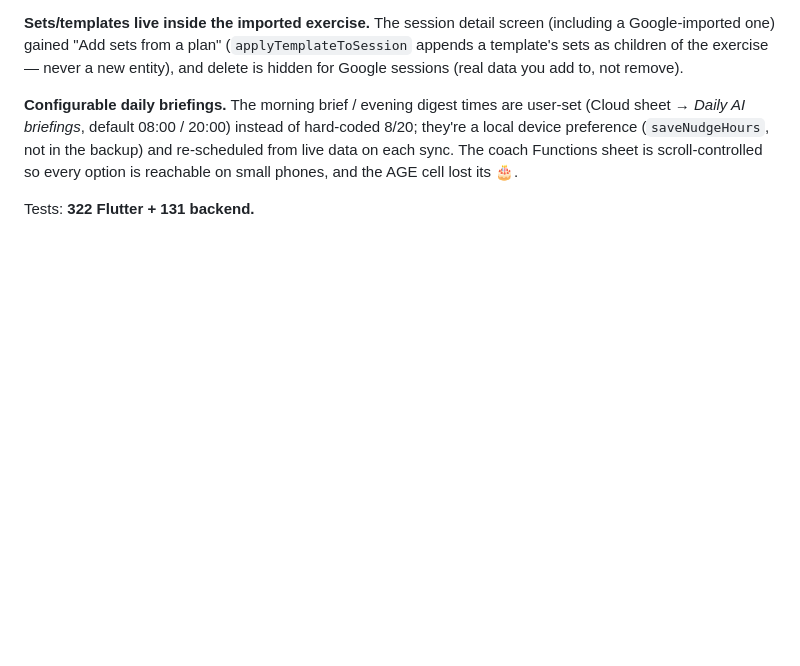
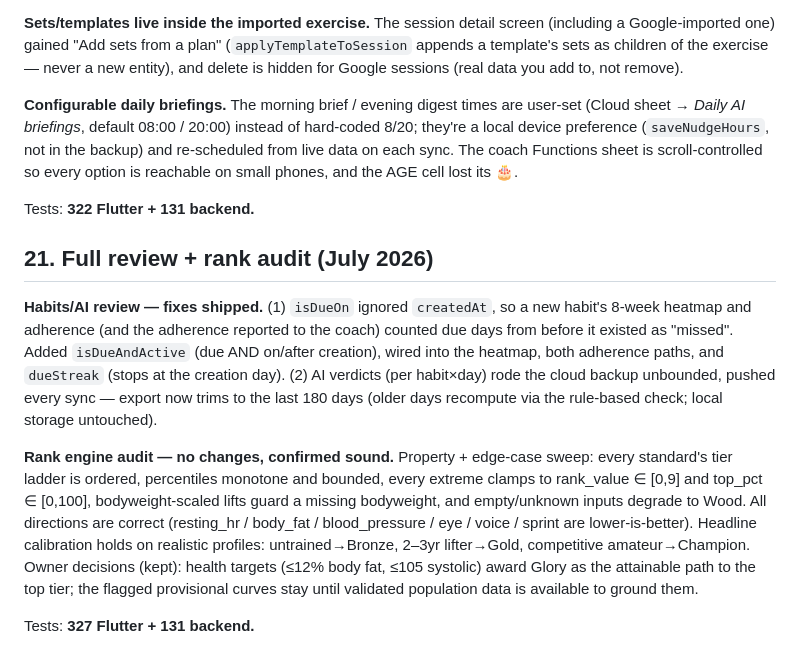
Before and after one commit to erolcem/physical, a Markdown page: ARCHITECTURE.md, the part around the change. Drawn GitHub-style; blank space fills up the shorter version.

Commit message:
Document full review + rank audit outcome (ARCHITECTURE §21)
Co-Authored-By: Claude Fable 5 <noreply@anthropic.com>
Claude-Session: https://claude.ai/code/session_01C56xyypnGRyk2pG7ebYGDb

```diff
--- a/ARCHITECTURE.md
+++ b/ARCHITECTURE.md
@@ -665,3 +665,26 @@ scroll-controlled so every option is reachable on small phones, and the AGE cell
 lost its 🎂.
 
 Tests: **322 Flutter + 131 backend.**
+
+## 21. Full review + rank audit (July 2026)
+
+**Habits/AI review — fixes shipped.** (1) `isDueOn` ignored `createdAt`, so a new
+habit's 8-week heatmap and adherence (and the adherence reported to the coach)
+counted due days from before it existed as "missed". Added `isDueAndActive`
+(due AND on/after creation), wired into the heatmap, both adherence paths, and
+`dueStreak` (stops at the creation day). (2) AI verdicts (per habit×day) rode the
+cloud backup unbounded, pushed every sync — export now trims to the last 180 days
+(older days recompute via the rule-based check; local storage untouched).
+
+**Rank engine audit — no changes, confirmed sound.** Property + edge-case sweep:
+every standard's tier ladder is ordered, percentiles monotone and bounded, every
+extreme clamps to rank_value ∈ [0,9] and top_pct ∈ [0,100], bodyweight-scaled
+lifts guard a missing bodyweight, and empty/unknown inputs degrade to Wood. All
+directions are correct (resting_hr / body_fat / blood_pressure / eye / voice /
+sprint are lower-is-better). Headline calibration holds on realistic profiles:
+untrained→Bronze, 2–3yr lifter→Gold, competitive amateur→Champion. Owner
+decisions (kept): health targets (≤12% body fat, ≤105 systolic) award Glory as
+the attainable path to the top tier; the flagged provisional curves stay until
+validated population data is available to ground them.
+
+Tests: **327 Flutter + 131 backend.**
```
